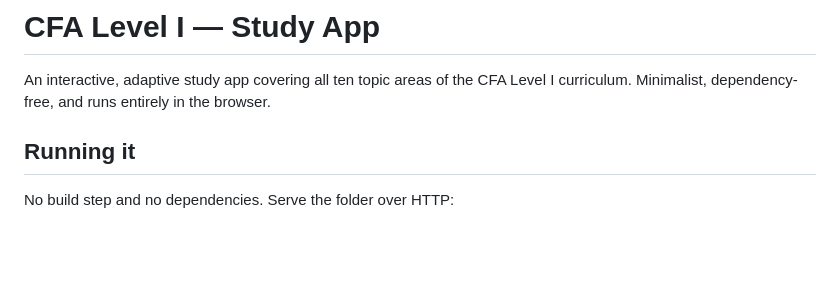
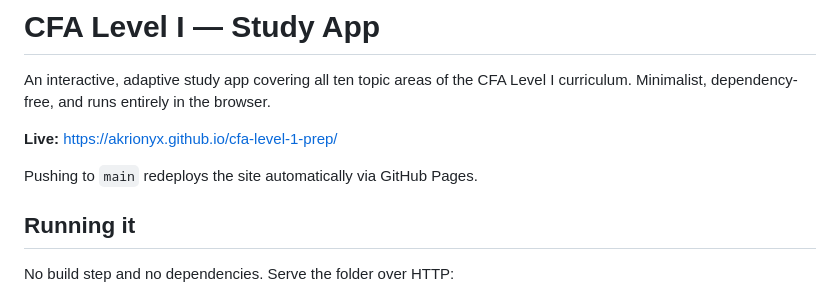
Before and after one commit to Akrionyx/cfa-level-1-prep, a Markdown page: README.md, the part around the change. Rendered like a GitHub page; blank space fills up the shorter version.

Commit message:
Link the live GitHub Pages site from the README

```diff
--- a/README.md
+++ b/README.md
@@ -2,6 +2,10 @@
 
 An interactive, adaptive study app covering all ten topic areas of the CFA Level I
 curriculum. Minimalist, dependency-free, and runs entirely in the browser.
+
+**Live:** <https://akrionyx.github.io/cfa-level-1-prep/>
+
+Pushing to `main` redeploys the site automatically via GitHub Pages.
 
 ## Running it
 
```
